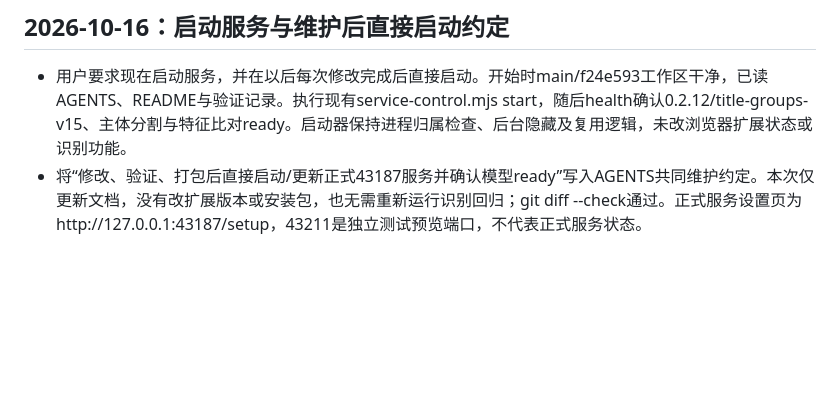
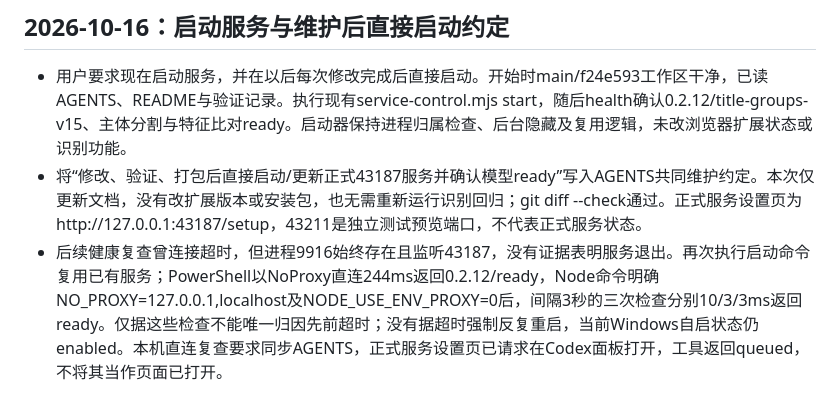
Before and after one commit to cyw-one14/temu-exact-match, a Markdown page: VALIDATION.md, the part around the change. Drawn GitHub-style; blank space fills up the shorter version.

Commit message:
docs: verify local service directly before reporting readiness

```diff
--- a/VALIDATION.md
+++ b/VALIDATION.md
@@ -331,3 +331,4 @@
 
 - 用户要求现在启动服务，并在以后每次修改完成后直接启动。开始时main/f24e593工作区干净，已读AGENTS、README与验证记录。执行现有service-control.mjs start，随后health确认0.2.12/title-groups-v15、主体分割与特征比对ready。启动器保持进程归属检查、后台隐藏及复用逻辑，未改浏览器扩展状态或识别功能。
 - 将“修改、验证、打包后直接启动/更新正式43187服务并确认模型ready”写入AGENTS共同维护约定。本次仅更新文档，没有改扩展版本或安装包，也无需重新运行识别回归；git diff --check通过。正式服务设置页为http://127.0.0.1:43187/setup，43211是独立测试预览端口，不代表正式服务状态。
+- 后续健康复查曾连接超时，但进程9916始终存在且监听43187，没有证据表明服务退出。再次执行启动命令复用已有服务；PowerShell以NoProxy直连244ms返回0.2.12/ready，Node命令明确NO_PROXY=127.0.0.1,localhost及NODE_USE_ENV_PROXY=0后，间隔3秒的三次检查分别10/3/3ms返回ready。仅据这些检查不能唯一归因先前超时；没有据超时强制反复重启，当前Windows自启状态仍enabled。本机直连复查要求同步AGENTS，正式服务设置页已请求在Codex面板打开，工具返回queued，不将其当作页面已打开。
```
Also changed, not shown: AGENTS.md (+1 -1 lines).
